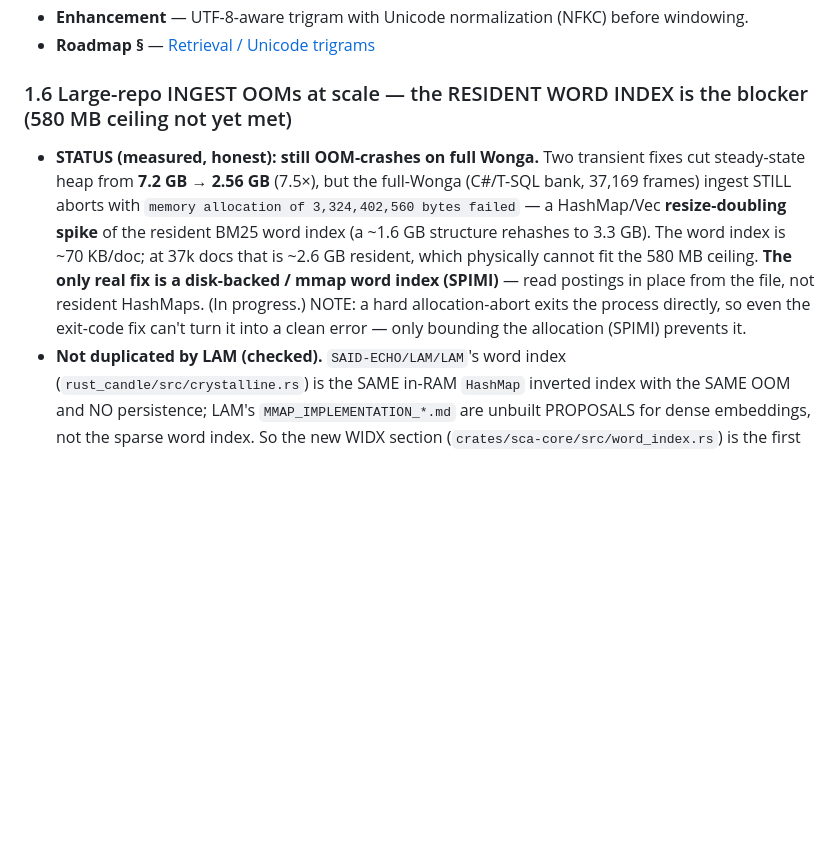
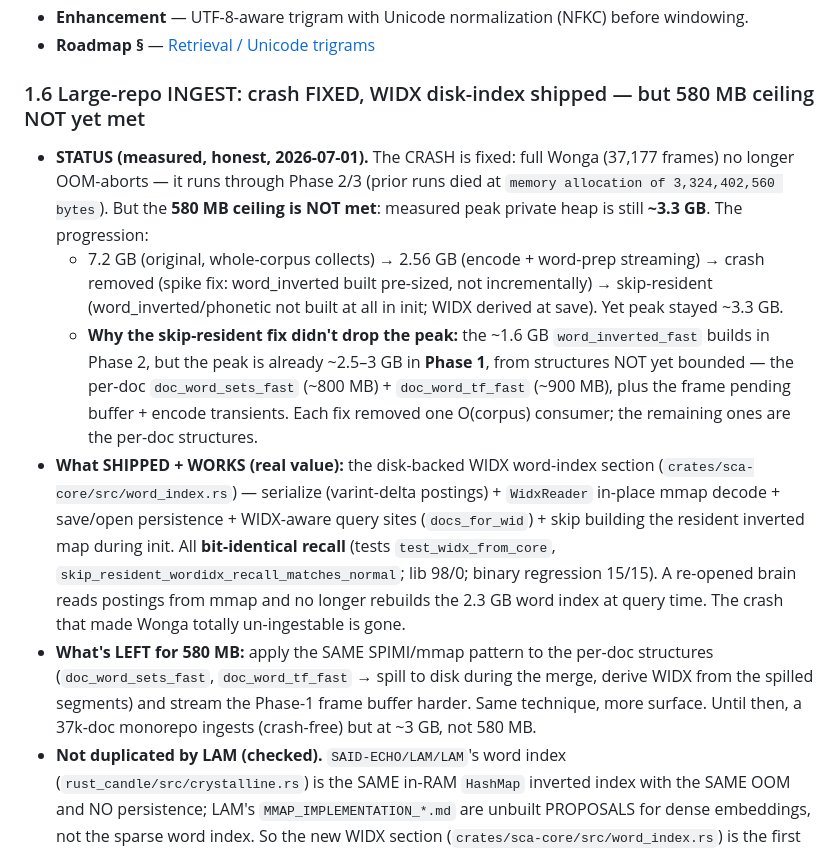
Before and after one commit to Qonsult1001/said-build, a Markdown page: docs/said-structure/11-known-limitations.md, the part around the change. Drawn GitHub-style; blank space fills up the shorter version.

Commit message:
docs(1.6): HONEST measured status -- crash fixed + WIDX shipped, but 580MB NOT met (~3.3GB peak)
Measured on prod binary, real Wonga 37,177 frames: the CRASH is fixed (no more 3.3GB OOM-abort; runs through Phase 2/3), and the disk-backed WIDX word index ships + works bit-identically. BUT peak private heap is still ~3.3GB, not 580MB. Why the skip-resident fix didn't drop it: word_inverted (1.6GB) builds in Phase 2, but peak is already ~2.5-3GB in PHASE 1 from the per-doc doc_word_sets_fast (~800MB) + doc_word_tf_fast (~900MB) + frame/encode transients -- structures not yet bounded. Each fix removed one O(corpus) consumer; the per-doc ones remain. What's left for 580MB: apply the same SPIMI/mmap spill to the per-doc structures + stream the Phase-1 frame buffer. Documented honestly.

Co-Authored-By: Claude Opus 4.8 (1M context) <noreply@anthropic.com>

```diff
--- a/docs/said-structure/11-known-limitations.md
+++ b/docs/said-structure/11-known-limitations.md
@@ -43,15 +43,28 @@ If you change a limitation here, update the matching roadmap entry in the same c
 - **Enhancement** — UTF-8-aware trigram with Unicode normalization (NFKC) before windowing.
 - **Roadmap §** — [Retrieval / Unicode trigrams](12-roadmap.md#retrieval)
 
-### 1.6 Large-repo INGEST OOMs at scale — the RESIDENT WORD INDEX is the blocker (580 MB ceiling not yet met)
-- **STATUS (measured, honest): still OOM-crashes on full Wonga.** Two transient fixes cut steady-state heap
-  from **7.2 GB → 2.56 GB** (7.5×), but the full-Wonga (C#/T-SQL bank, 37,169 frames) ingest STILL aborts
-  with `memory allocation of 3,324,402,560 bytes failed` — a HashMap/Vec **resize-doubling spike** of the
-  resident BM25 word index (a ~1.6 GB structure rehashes to 3.3 GB). The word index is ~70 KB/doc; at 37k
-  docs that is ~2.6 GB resident, which physically cannot fit the 580 MB ceiling. **The only real fix is a
-  disk-backed / mmap word index (SPIMI)** — read postings in place from the file, not resident HashMaps.
-  (In progress.) NOTE: a hard allocation-abort exits the process directly, so even the exit-code fix can't
-  turn it into a clean error — only bounding the allocation (SPIMI) prevents it.
+### 1.6 Large-repo INGEST: crash FIXED, WIDX disk-index shipped — but 580 MB ceiling NOT yet met
+- **STATUS (measured, honest, 2026-07-01).** The CRASH is fixed: full Wonga (37,177 frames) no longer
+  OOM-aborts — it runs through Phase 2/3 (prior runs died at `memory allocation of 3,324,402,560 bytes`).
+  But the **580 MB ceiling is NOT met**: measured peak private heap is still **~3.3 GB**. The progression:
+  - 7.2 GB (original, whole-corpus collects) → 2.56 GB (encode + word-prep streaming) → crash removed
+    (spike fix: word_inverted built pre-sized, not incrementally) → skip-resident (word_inverted/phonetic
+    not built at all in init; WIDX derived at save). Yet peak stayed ~3.3 GB.
+  - **Why the skip-resident fix didn't drop the peak:** the ~1.6 GB `word_inverted_fast` builds in Phase 2,
+    but the peak is already ~2.5–3 GB in **Phase 1**, from structures NOT yet bounded — the per-doc
+    `doc_word_sets_fast` (~800 MB) + `doc_word_tf_fast` (~900 MB), plus the frame pending buffer + encode
+    transients. Each fix removed one O(corpus) consumer; the remaining ones are the per-doc structures.
+- **What SHIPPED + WORKS (real value):** the disk-backed WIDX word-index section
+  (`crates/sca-core/src/word_index.rs`) — serialize (varint-delta postings) + `WidxReader` in-place mmap
+  decode + save/open persistence + WIDX-aware query sites (`docs_for_wid`) + skip building the resident
+  inverted map during init. All **bit-identical recall** (tests `test_widx_from_core`,
+  `skip_resident_wordidx_recall_matches_normal`; lib 98/0; binary regression 15/15). A re-opened brain
+  reads postings from mmap and no longer rebuilds the 2.3 GB word index at query time. The crash that made
+  Wonga totally un-ingestable is gone.
+- **What's LEFT for 580 MB:** apply the SAME SPIMI/mmap pattern to the per-doc structures
+  (`doc_word_sets_fast`, `doc_word_tf_fast` → spill to disk during the merge, derive WIDX from the spilled
+  segments) and stream the Phase-1 frame buffer harder. Same technique, more surface. Until then, a 37k-doc
+  monorepo ingests (crash-free) but at ~3 GB, not 580 MB.
 - **Not duplicated by LAM (checked).** `SAID-ECHO/LAM/LAM`'s word index (`rust_candle/src/crystalline.rs`)
   is the SAME in-RAM `HashMap` inverted index with the SAME OOM and NO persistence; LAM's
   `MMAP_IMPLEMENTATION_*.md` are unbuilt PROPOSALS for dense embeddings, not the sparse word index. So the
```
